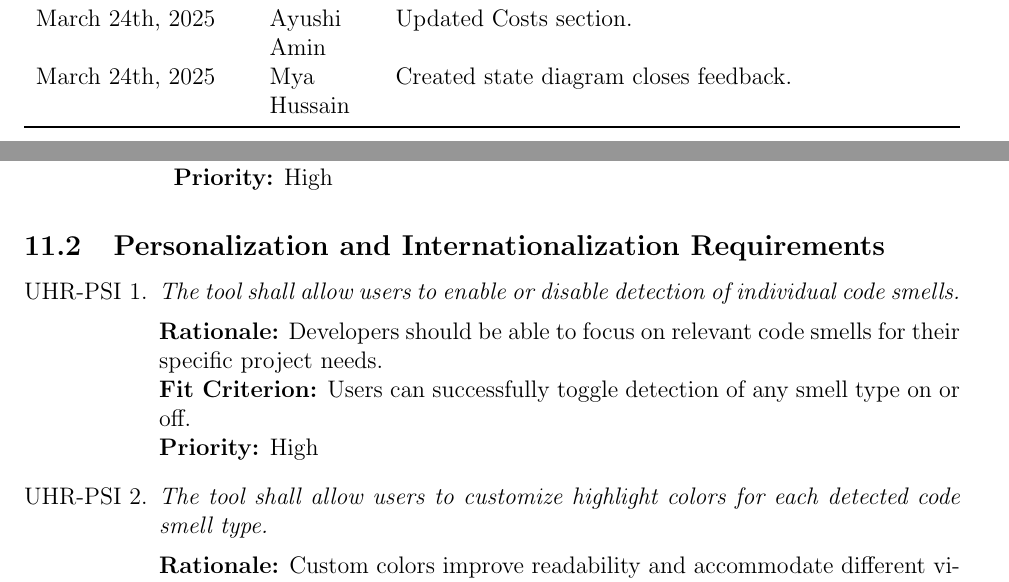
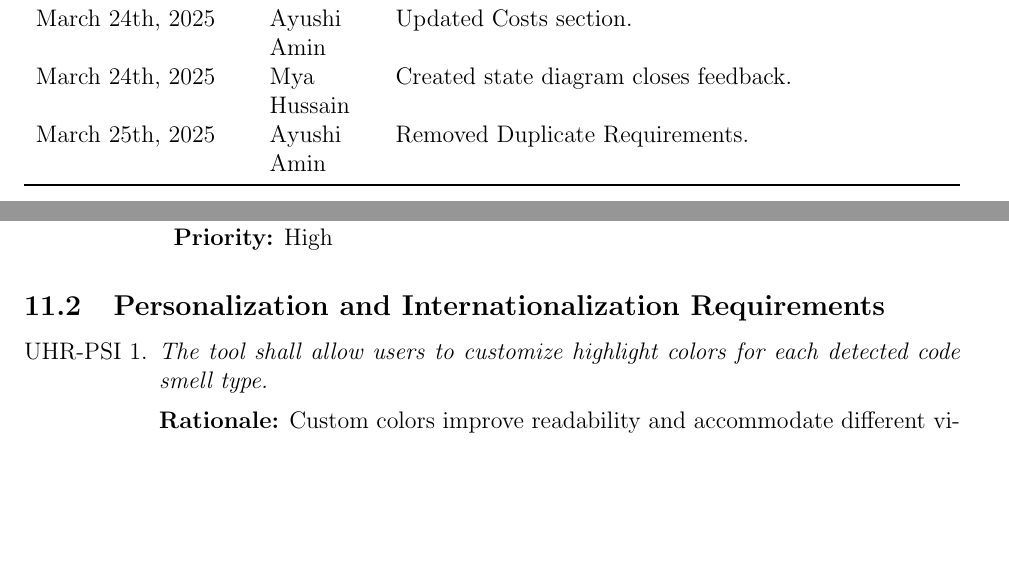
Before and after one commit to ssm-lab/capstone--source-code-optimizer, a LaTeX document (docs/SRS/SRS.tex): two parts of pages 6 and 36 of 64, joined at a grey line, cut so that both start at the same text, the shorter picture padded with empty space. Compiled offline with pdfLaTeX.

Commit message:
Removed more dups of reqs in srs (#530)

```diff
--- a/docs/SRS/SRS.tex
+++ b/docs/SRS/SRS.tex
@@ -88,6 +88,7 @@ describing software}
   March 24th, 2025 & Ayushi Amin & Updated migration of new product. \\
   March 24th, 2025 & Ayushi Amin & Updated Costs section. \\
   March 24th, 2025 & Mya Hussain & Created state diagram closes feedback. \\
+  March 25th, 2025 & Ayushi Amin & Removed Duplicate Requirements. \\
   \bottomrule
 \end{tabularx}
 
@@ -1286,12 +1287,6 @@ The following is a state diagram of the system.
 
 \subsection{Personalization and Internationalization Requirements}
 \begin{enumerate}[label=UHR-PSI \arabic*., wide=0pt, leftmargin=*]
-  \item \emph{The tool shall allow users to enable or disable detection of individual code smells.}
-  \\[2mm]
-  {\bf Rationale:} Developers should be able to focus on relevant code smells for their specific project needs.\\
-  {\bf Fit Criterion:} Users can successfully toggle detection of any smell type on or off.\\
-  {\bf Priority:} High
-
   \item \emph{The tool shall allow users to customize highlight colors for each detected code smell type.}
   \\[2mm]
   {\bf Rationale:} Custom colors improve readability and accommodate different visual preferences.\\
```
